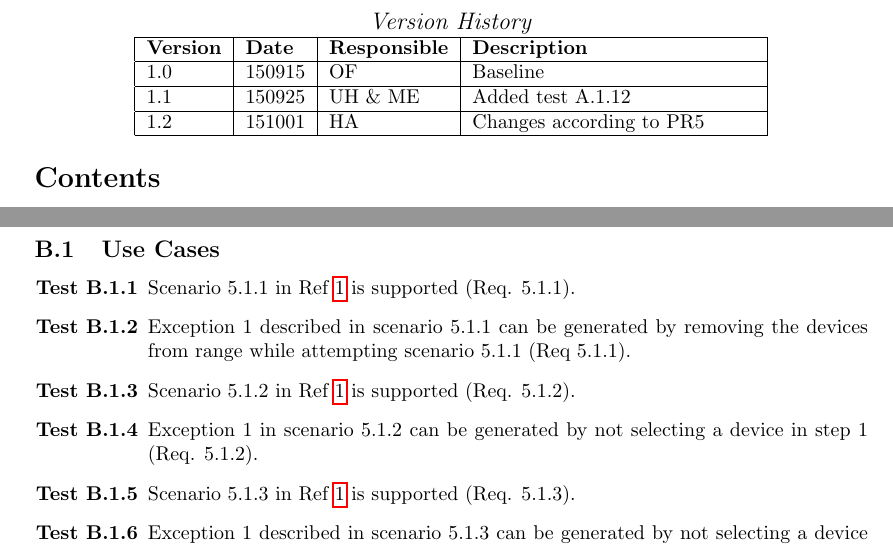
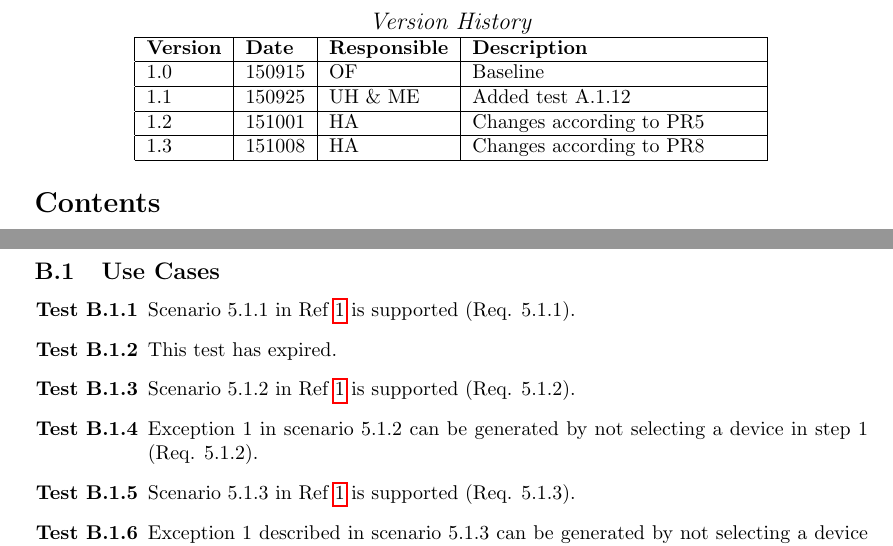
Before and after one commit to ockka/ETSN05-Group2, a LaTeX document (docs/SVVS/PUSS154213.tex): two parts of pages 2 and 8 of 9, joined at a grey line, cut so that both start at the same text. Compiled offline with pdfLaTeX.

Commit message:
PUSS154113 v1.3: Changes according to PR8.

```diff
--- a/docs/SVVS/PUSS154213.tex
+++ b/docs/SVVS/PUSS154213.tex
@@ -74,6 +74,7 @@ Jonathan Lundholm
     1.0					& 150915 			& OF						& Baseline								\\ \hline
     1.1					& 150925			& UH \& ME					& Added test A.1.12 					\\ \hline
     1.2					& 151001			& HA						& Changes according to PR5				\\ \hline
+    1.3					& 151008			& HA						& Changes according to PR8				\\ \hline
     \end{tabular}
 \end{center}
 
@@ -298,7 +299,8 @@ This is appendix B where we list all system test specifications.
 \begin{testlist}
 	\item Scenario 5.1.1 in Ref \ref{refdocs:srs} is supported (Req. 5.1.1).
 
-	\item Exception 1 described in scenario 5.1.1 can be generated by removing the devices from range while attempting scenario 5.1.1 (Req 5.1.1).
+	\item This test has expired.
+	%Exception 1 described in scenario 5.1.1 can be generated by removing the devices from range while attempting scenario 5.1.1 (Req 5.1.1).
 
 	\item Scenario 5.1.2 in Ref \ref{refdocs:srs} is supported (Req. 5.1.2).
 
```
Also changed, not shown: docs/SVVS/PUSS154213.tex (2 more changed lines).
